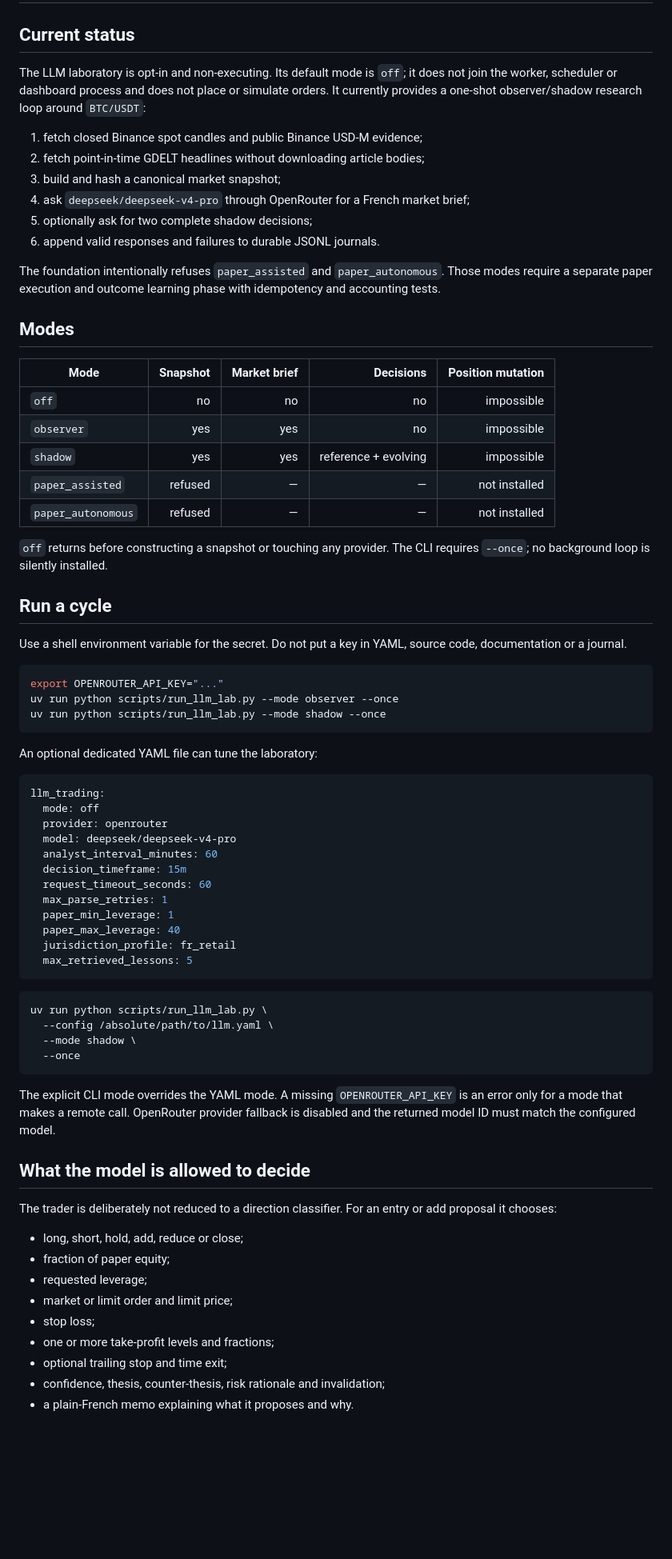
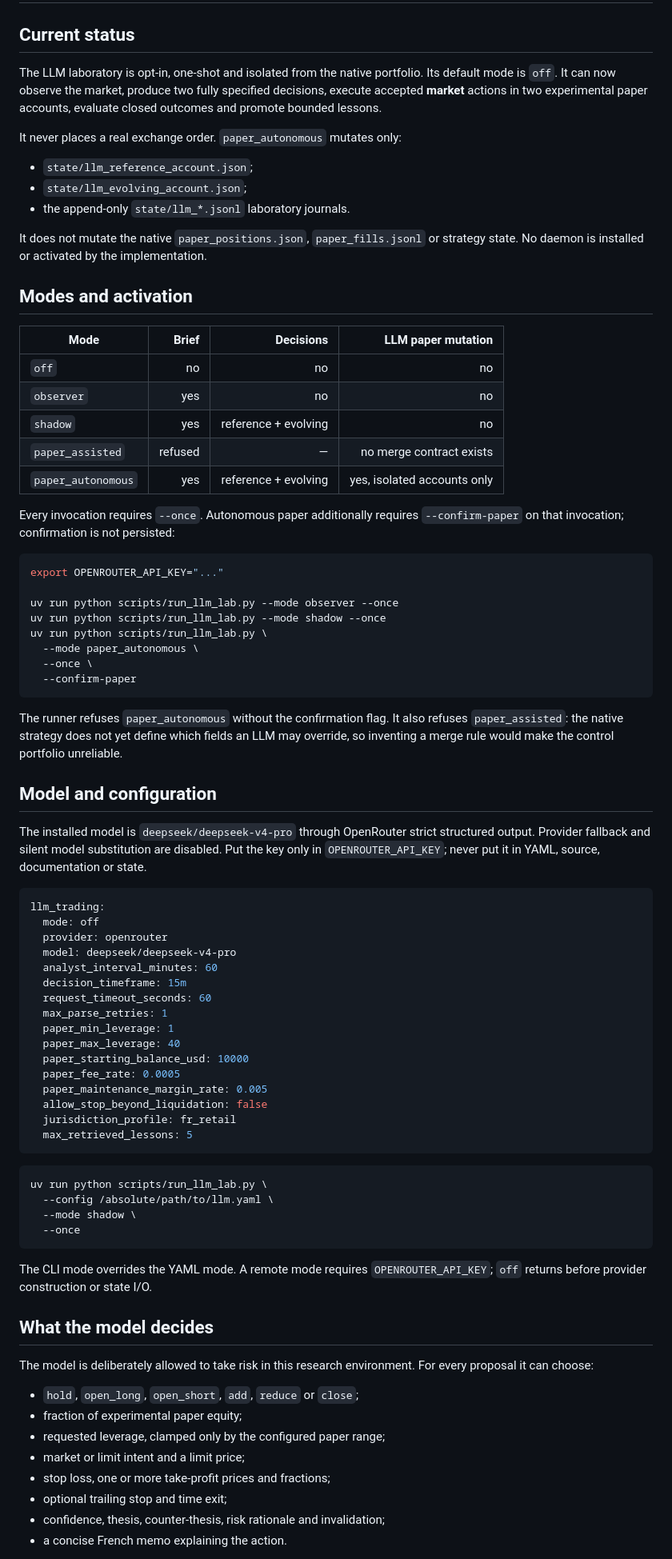
Before and after one commit to raw-bot/0rum, a Markdown page: docs/llm-trading-lab.md, the part around one of its changes. Shown at 80% size. Drawn GitHub-style; blank space fills up the shorter version.

````diff
--- a/docs/llm-trading-lab.md
+++ b/docs/llm-trading-lab.md
@@ -2,47 +2,55 @@
 
 ## Current status
 
-The LLM laboratory is opt-in and non-executing. Its default mode is `off`; it
-does not join the worker, scheduler or dashboard process and does not place or
-simulate orders. It currently provides a one-shot observer/shadow research
-loop around `BTC/USDT`:
+The LLM laboratory is opt-in, one-shot and isolated from the native portfolio.
+Its default mode is `off`. It can now observe the market, produce two fully
+specified decisions, execute accepted **market** actions in two experimental
+paper accounts, evaluate closed outcomes and promote bounded lessons.
 
-1. fetch closed Binance spot candles and public Binance USD-M evidence;
-2. fetch point-in-time GDELT headlines without downloading article bodies;
-3. build and hash a canonical market snapshot;
-4. ask `deepseek/deepseek-v4-pro` through OpenRouter for a French market brief;
-5. optionally ask for two complete shadow decisions;
-6. append valid responses and failures to durable JSONL journals.
+It never places a real exchange order. `paper_autonomous` mutates only:
 
-The foundation intentionally refuses `paper_assisted` and
-`paper_autonomous`. Those modes require a separate paper execution and outcome
-learning phase with idempotency and accounting tests.
+- `state/llm_reference_account.json`;
+- `state/llm_evolving_account.json`;
+- the append-only `state/llm_*.jsonl` laboratory journals.
 
-## Modes
+It does not mutate the native `paper_positions.json`, `paper_fills.jsonl` or
+strategy state. No daemon is installed or activated by the implementation.
 
-| Mode | Snapshot | Market brief | Decisions | Position mutation |
-|---|---:|---:|---:|---:|
-| `off` | no | no | no | impossible |
-| `observer` | yes | yes | no | impossible |
-| `shadow` | yes | yes | reference + evolving | impossible |
-| `paper_assisted` | refused | — | — | not installed |
-| `paper_autonomous` | refused | — | — | not installed |
+## Modes and activation
 
-`off` returns before constructing a snapshot or touching any provider. The CLI
-requires `--once`; no background loop is silently installed.
+| Mode | Brief | Decisions | LLM paper mutation |
+|---|---:|---:|---:|
+| `off` | no | no | no |
+| `observer` | yes | no | no |
+| `shadow` | yes | reference + evolving | no |
+| `paper_assisted` | refused | — | no merge contract exists |
+| `paper_autonomous` | yes | reference + evolving | yes, isolated accounts only |
 
-## Run a cycle
-
-Use a shell environment variable for the secret. Do not put a key in YAML,
-source code, documentation or a journal.
+Every invocation requires `--once`. Autonomous paper additionally requires
+`--confirm-paper` on that invocation; confirmation is not persisted:
 
 ```bash
 export OPENROUTER_API_KEY="..."
+
 uv run python scripts/run_llm_lab.py --mode observer --once
 uv run python scripts/run_llm_lab.py --mode shadow --once
+uv run python scripts/run_llm_lab.py \
+  --mode paper_autonomous \
+  --once \
+  --confirm-paper
 ```
 
-An optional dedicated YAML file can tune the laboratory:
+The runner refuses `paper_autonomous` without the confirmation flag. It also
+refuses `paper_assisted`: the native strategy does not yet define which fields
+an LLM may override, so inventing a merge rule would make the control portfolio
+unreliable.
+
+## Model and configuration
+
+The installed model is `deepseek/deepseek-v4-pro` through OpenRouter strict
+structured output. Provider fallback and silent model substitution are
+disabled. Put the key only in `OPENROUTER_API_KEY`; never put it in YAML,
+source, documentation or state.
 
 ```yaml
 llm_trading:
@@ -55,6 +63,10 @@ llm_trading:
   max_parse_retries: 1
   paper_min_leverage: 1
   paper_max_leverage: 40
+  paper_starting_balance_usd: 10000
+  paper_fee_rate: 0.0005
+  paper_maintenance_margin_rate: 0.005
+  allow_stop_beyond_liquidation: false
   jurisdiction_profile: fr_retail
   max_retrieved_lessons: 5
 ```
@@ -66,23 +78,20 @@ uv run python scripts/run_llm_lab.py \
   --once
 ```
 
-The explicit CLI mode overrides the YAML mode. A missing
-`OPENROUTER_API_KEY` is an error only for a mode that makes a remote call.
-OpenRouter provider fallback is disabled and the returned model ID must match
-the configured model.
+The CLI mode overrides the YAML mode. A remote mode requires
+`OPENROUTER_API_KEY`; `off` returns before provider construction or state I/O.
 
-## What the model is allowed to decide
+## What the model decides
 
-The trader is deliberately not reduced to a direction classifier. For an
-entry or add proposal it chooses:
+The model is deliberately allowed to take risk in this research environment.
+For every proposal it can choose:
 
-- long, short, hold, add, reduce or close;
-- fraction of paper equity;
-- requested leverage;
-- market or limit order and limit price;
-- stop loss;
-- one or more take-profit levels and fractions;
+- `hold`, `open_long`, `open_short`, `add`, `reduce` or `close`;
+- fraction of experimental paper equity;
+- requested leverage, clamped only by the configured paper range;
+- market or limit intent and a limit price;
+- stop loss, one or more take-profit prices and fractions;
 - optional trailing stop and time exit;
 - confidence, thesis, counter-thesis, risk rationale and invalidation;
-- a plain-French memo explaining what it proposes and why.
+- a concise French memo explaining the action.
 
````
Also changed, not shown: other parts of docs/llm-trading-lab.md (+124 -70 lines), README.md (+23 -14 lines), docs/decisions/ADR-004-auditable-llm-trading-lab.md (+86 -43 lines).
